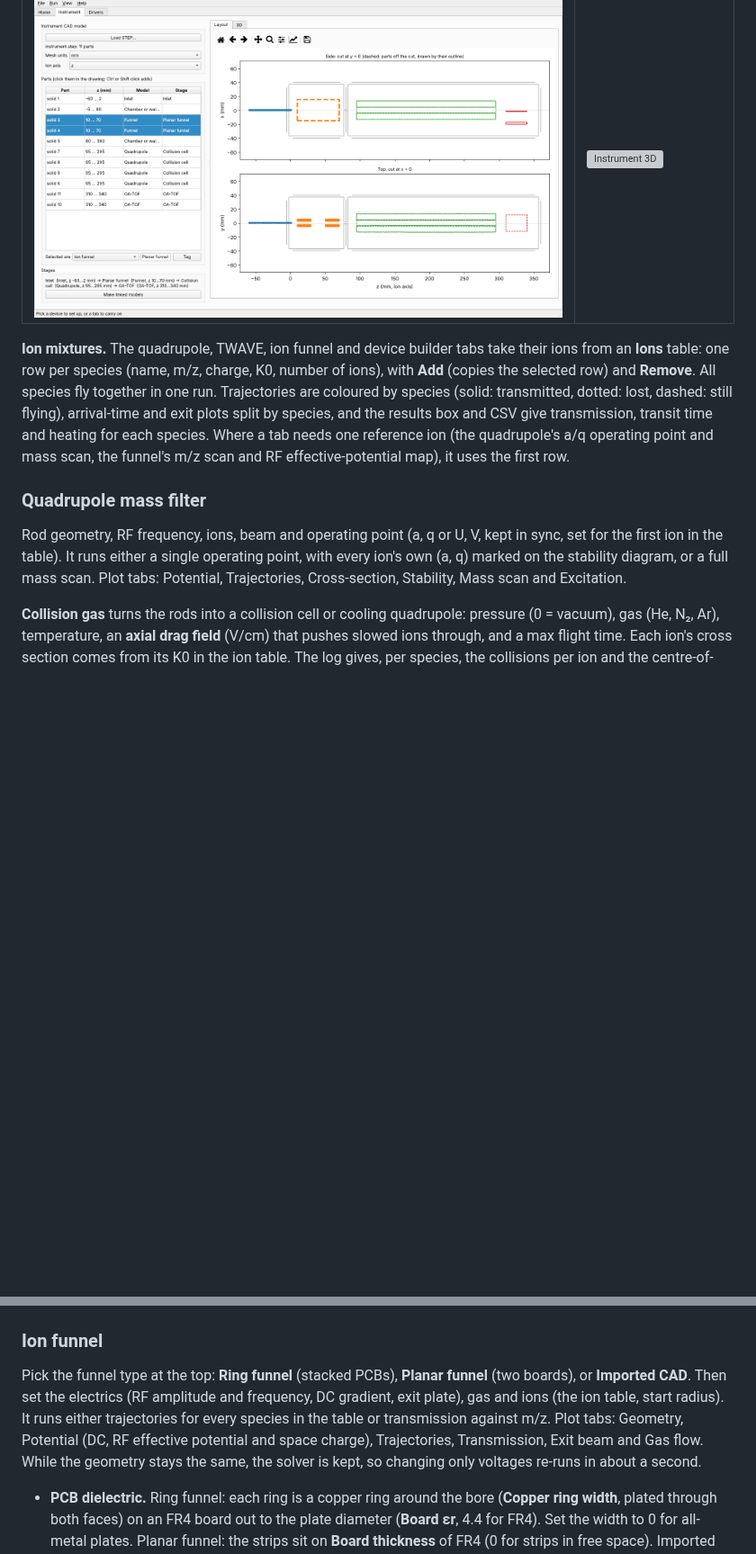
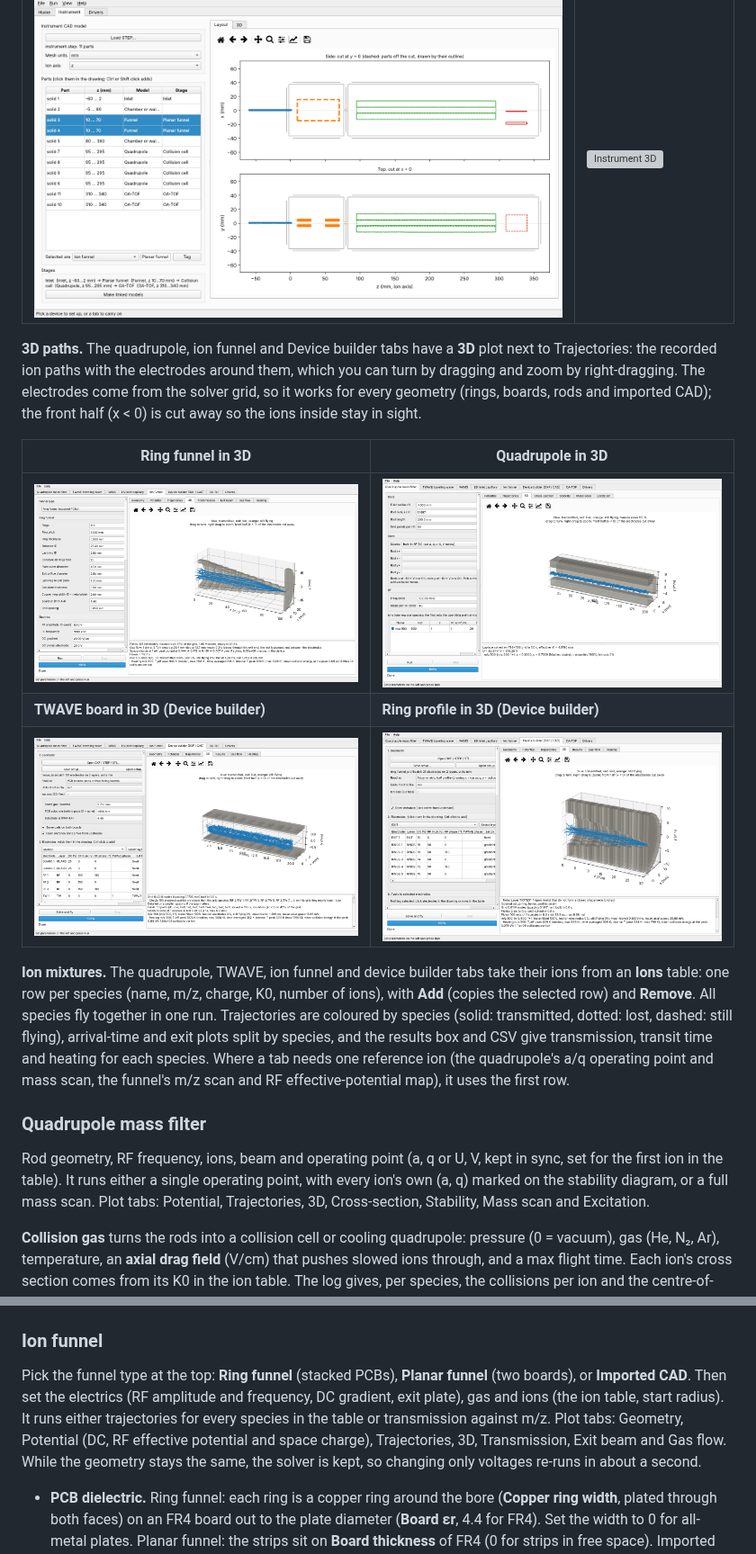
Before and after one commit to anderson509chris/ION-SIM, a Markdown page: README.md, 2 parts joined by grey strips. Shown at 90% size. GitHub-like rendering; pictures changed too: docs/screenshots/device_funnel_profile_3d.png (added), docs/screenshots/device_twave_3d.png (added), docs/screenshots/funnel_3d.png (added); blank space fills up the shorter version; grey boxes are pictures that could not be loaded.

```diff
--- a/README.md
+++ b/README.md
@@ -88,11 +88,19 @@ Runs happen in the background. Every plot can be zoomed, panned and saved (**Fil
 |---|---|
 | ![Instrument layout](docs/screenshots/instrument_layout.png) | ![Instrument 3D](docs/screenshots/instrument_3d.png) |
 
+**3D paths.** The quadrupole, ion funnel and Device builder tabs have a **3D** plot next to Trajectories: the recorded ion paths with the electrodes around them, which you can turn by dragging and zoom by right-dragging. The electrodes come from the solver grid, so it works for every geometry (rings, boards, rods and imported CAD); the front half (x < 0) is cut away so the ions inside stay in sight.
+
+| Ring funnel in 3D | Quadrupole in 3D |
+|---|---|
+| ![Funnel 3D](docs/screenshots/funnel_3d.png) | ![Quadrupole 3D](docs/screenshots/quad_3d.png) |
+| **TWAVE board in 3D (Device builder)** | **Ring profile in 3D (Device builder)** |
+| ![TWAVE board 3D](docs/screenshots/device_twave_3d.png) | ![Ring profile 3D](docs/screenshots/device_funnel_profile_3d.png) |
+
 **Ion mixtures.** The quadrupole, TWAVE, ion funnel and device builder tabs take their ions from an **Ions** table: one row per species (name, m/z, charge, K0, number of ions), with **Add** (copies the selected row) and **Remove**. All species fly together in one run. Trajectories are coloured by species (solid: transmitted, dotted: lost, dashed: still flying), arrival-time and exit plots split by species, and the results box and CSV give transmission, transit time and heating for each species. Where a tab needs one reference ion (the quadrupole's a/q operating point and mass scan, the funnel's m/z scan and RF effective-potential map), it uses the first row.
 
 ### Quadrupole mass filter
 
-Rod geometry, RF frequency, ions, beam and operating point (a, q or U, V, kept in sync, set for the first ion in the table). It runs either a single operating point, with every ion's own (a, q) marked on the stability diagram, or a full mass scan. Plot tabs: Potential, Trajectories, Cross-section, Stability, Mass scan and Excitation.
+Rod geometry, RF frequency, ions, beam and operating point (a, q or U, V, kept in sync, set for the first ion in the table). It runs either a single operating point, with every ion's own (a, q) marked on the stability diagram, or a full mass scan. Plot tabs: Potential, Trajectories, 3D, Cross-section, Stability, Mass scan and Excitation.
 
 **Collision gas** turns the rods into a collision cell or cooling quadrupole: pressure (0 = vacuum), gas (He, N₂, Ar), temperature, an **axial drag field** (V/cm) that pushes slowed ions through, and a max flight time. Each ion's cross section comes from its K0 in the ion table. The log gives, per species, the collisions per ion and the centre-of-mass energy of the first and hardest collision (the CID energy), and warns when steps are too long for the collision rate or ions are still in the rods at the end. Trajectory runs use the gas; mass and excitation scans fly in vacuum.
 
@@ -136,7 +144,7 @@ Spray region (emitter distance, tip radius, spray voltage, where ions leave the
 
 ### Ion funnel
 
-Pick the funnel type at the top: **Ring funnel** (stacked PCBs), **Planar funnel** (two boards), or **Imported CAD**. Then set the electrics (RF amplitude and frequency, DC gradient, exit plate), gas and ions (the ion table, start radius). It runs either trajectories for every species in the table or transmission against m/z. Plot tabs: Geometry, Potential (DC, RF effective potential and space charge), Trajectories, Transmission, Exit beam and Gas flow. While the geometry stays the same, the solver is kept, so changing only voltages re-runs in about a second.
+Pick the funnel type at the top: **Ring funnel** (stacked PCBs), **Planar funnel** (two boards), or **Imported CAD**. Then set the electrics (RF amplitude and frequency, DC gradient, exit plate), gas and ions (the ion table, start radius). It runs either trajectories for every species in the table or transmission against m/z. Plot tabs: Geometry, Potential (DC, RF effective potential and space charge), Trajectories, 3D, Transmission, Exit beam and Gas flow. While the geometry stays the same, the solver is kept, so changing only voltages re-runs in about a second.
 
 * **PCB dielectric.** Ring funnel: each ring is a copper ring around the bore (**Copper ring width**, plated through both faces) on an FR4 board out to the plate diameter (**Board εr**, 4.4 for FR4). Set the width to 0 for all-metal plates. Planar funnel: the strips sit on **Board thickness** of FR4 (0 for strips in free space). Imported CAD: type a permittivity in a body's **Insulator εr** column to make it a board or spacer instead of an electrode. Insulators are drawn in tan, shape the field and stop ions, but carry no voltage.
 * **Gas flow.** *Still gas*, *Uniform axial speed*, or *Flow field from gas throughput*. The flow field takes the throughput in slm and an inlet disc on the entrance face (radius 0 = the entrance bore). It solves viscous flow through the open space, pumped out through every open side, and shows it on the **Gas flow** tab. In the ring funnel almost all the gas leaves between the rings, and about 0.2% reaches the exit.
```
Also changed, not shown: other parts of README.md (+2 -1 lines), 6 other files.
